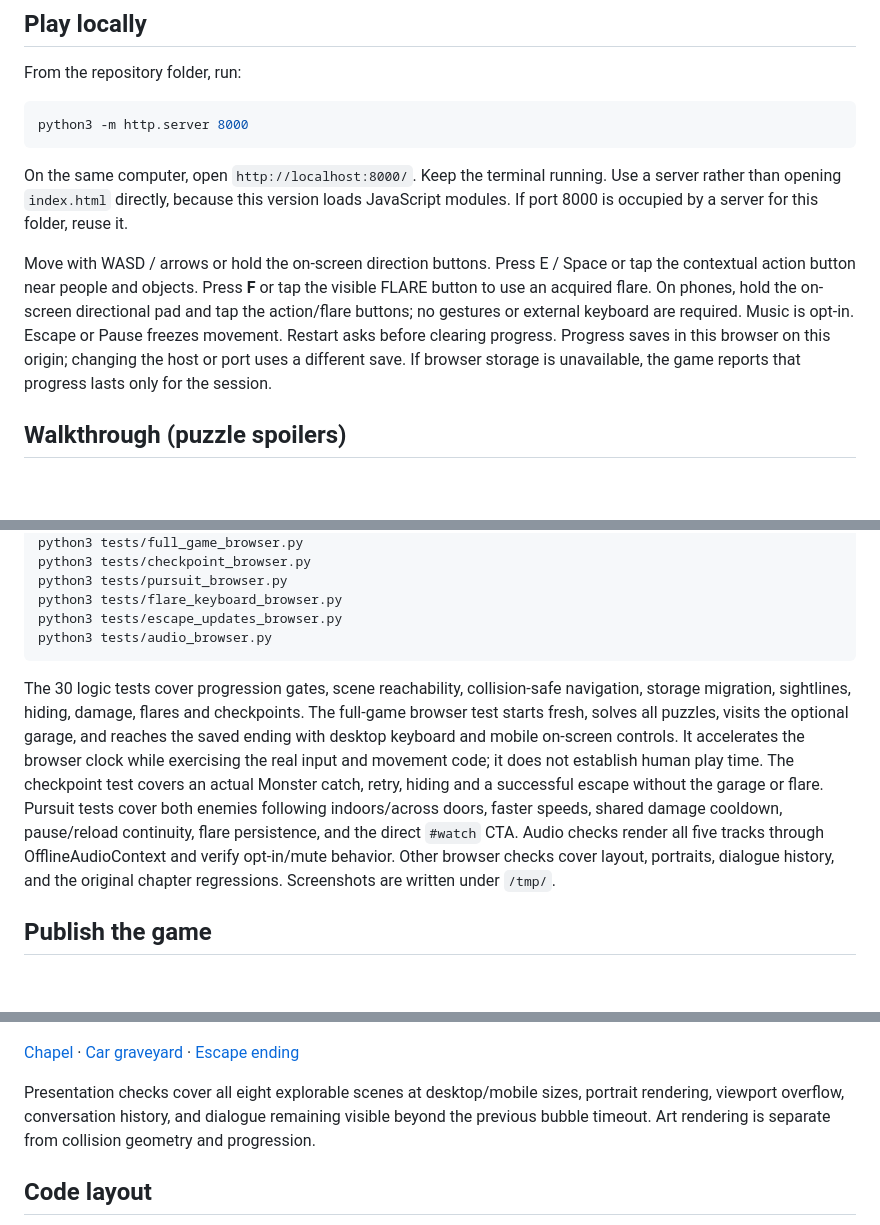
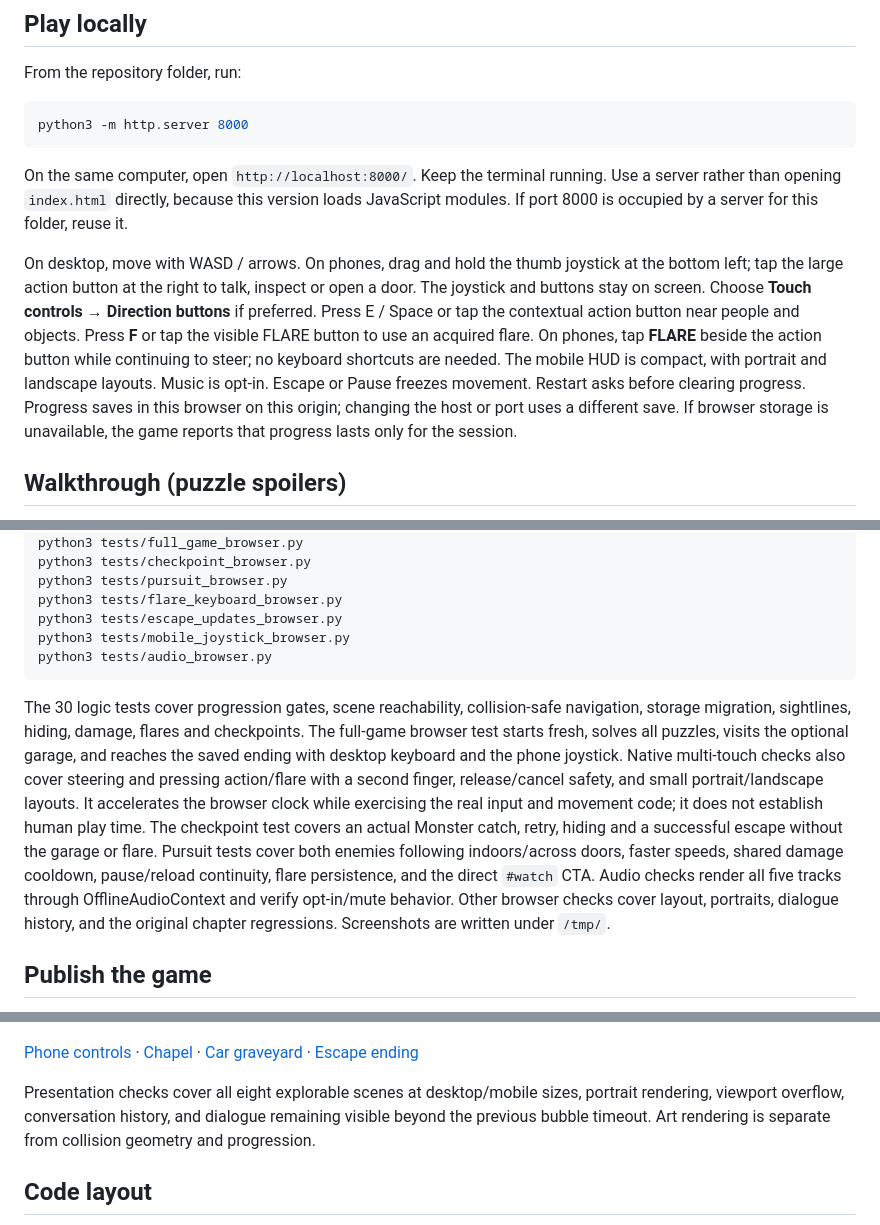
Before and after one commit to oconnef/lcm-game, a Markdown page: README.md, 3 parts joined by grey strips. Rendered like a GitHub page; blank space fills up the shorter version.

Commit message:
Rebuild phone controls with thumb joystick and multi-touch actions

````diff
--- a/README.md
+++ b/README.md
@@ -12,7 +12,7 @@ python3 -m http.server 8000
 
 On the same computer, open `http://localhost:8000/`. Keep the terminal running. Use a server rather than opening `index.html` directly, because this version loads JavaScript modules. If port 8000 is occupied by a server for this folder, reuse it.
 
-Move with WASD / arrows or hold the on-screen direction buttons. Press E / Space or tap the contextual action button near people and objects. Press **F** or tap the visible FLARE button to use an acquired flare. On phones, hold the on-screen directional pad and tap the action/flare buttons; no gestures or external keyboard are required. Music is opt-in. Escape or Pause freezes movement. Restart asks before clearing progress. Progress saves in this browser on this origin; changing the host or port uses a different save. If browser storage is unavailable, the game reports that progress lasts only for the session.
+On desktop, move with WASD / arrows. On phones, drag and hold the thumb joystick at the bottom left; tap the large action button at the right to talk, inspect or open a door. The joystick and buttons stay on screen. Choose **Touch controls → Direction buttons** if preferred. Press E / Space or tap the contextual action button near people and objects. Press **F** or tap the visible FLARE button to use an acquired flare. On phones, tap **FLARE** beside the action button while continuing to steer; no keyboard shortcuts are needed. The mobile HUD is compact, with portrait and landscape layouts. Music is opt-in. Escape or Pause freezes movement. Restart asks before clearing progress. Progress saves in this browser on this origin; changing the host or port uses a different save. If browser storage is unavailable, the game reports that progress lasts only for the session.
 
 ## Walkthrough (puzzle spoilers)
 
@@ -66,10 +66,11 @@ python3 tests/checkpoint_browser.py
 python3 tests/pursuit_browser.py
 python3 tests/flare_keyboard_browser.py
 python3 tests/escape_updates_browser.py
+python3 tests/mobile_joystick_browser.py
 python3 tests/audio_browser.py
 ```
 
-The 30 logic tests cover progression gates, scene reachability, collision-safe navigation, storage migration, sightlines, hiding, damage, flares and checkpoints. The full-game browser test starts fresh, solves all puzzles, visits the optional garage, and reaches the saved ending with desktop keyboard and mobile on-screen controls. It accelerates the browser clock while exercising the real input and movement code; it does not establish human play time. The checkpoint test covers an actual Monster catch, retry, hiding and a successful escape without the garage or flare. Pursuit tests cover both enemies following indoors/across doors, faster speeds, shared damage cooldown, pause/reload continuity, flare persistence, and the direct `#watch` CTA. Audio checks render all five tracks through OfflineAudioContext and verify opt-in/mute behavior. Other browser checks cover layout, portraits, dialogue history, and the original chapter regressions. Screenshots are written under `/tmp/`.
+The 30 logic tests cover progression gates, scene reachability, collision-safe navigation, storage migration, sightlines, hiding, damage, flares and checkpoints. The full-game browser test starts fresh, solves all puzzles, visits the optional garage, and reaches the saved ending with desktop keyboard and the phone joystick. Native multi-touch checks also cover steering and pressing action/flare with a second finger, release/cancel safety, and small portrait/landscape layouts. It accelerates the browser clock while exercising the real input and movement code; it does not establish human play time. The checkpoint test covers an actual Monster catch, retry, hiding and a successful escape without the garage or flare. Pursuit tests cover both enemies following indoors/across doors, faster speeds, shared damage cooldown, pause/reload continuity, flare persistence, and the direct `#watch` CTA. Audio checks render all five tracks through OfflineAudioContext and verify opt-in/mute behavior. Other browser checks cover layout, portraits, dialogue history, and the original chapter regressions. Screenshots are written under `/tmp/`.
 
 ## Publish the game
 
@@ -81,7 +82,7 @@ The current scenes use original procedural pixel art: patterned floor materials,
 
 ![Current diner presentation](docs/screenshots/diner.png)
 
-[Chapel](docs/screenshots/chapel.png) · [Car graveyard](docs/screenshots/graveyard.png) · [Escape ending](docs/screenshots/escape.png)
+[Phone controls](docs/screenshots/mobile-controls.png) · [Chapel](docs/screenshots/chapel.png) · [Car graveyard](docs/screenshots/graveyard.png) · [Escape ending](docs/screenshots/escape.png)
 
 Presentation checks cover all eight explorable scenes at desktop/mobile sizes, portrait rendering, viewport overflow, conversation history, and dialogue remaining visible beyond the previous bubble timeout. Art rendering is separate from collision geometry and progression.
 
````
Also changed, not shown: docs/screenshots/mobile-controls.png (added), 8 other files.
